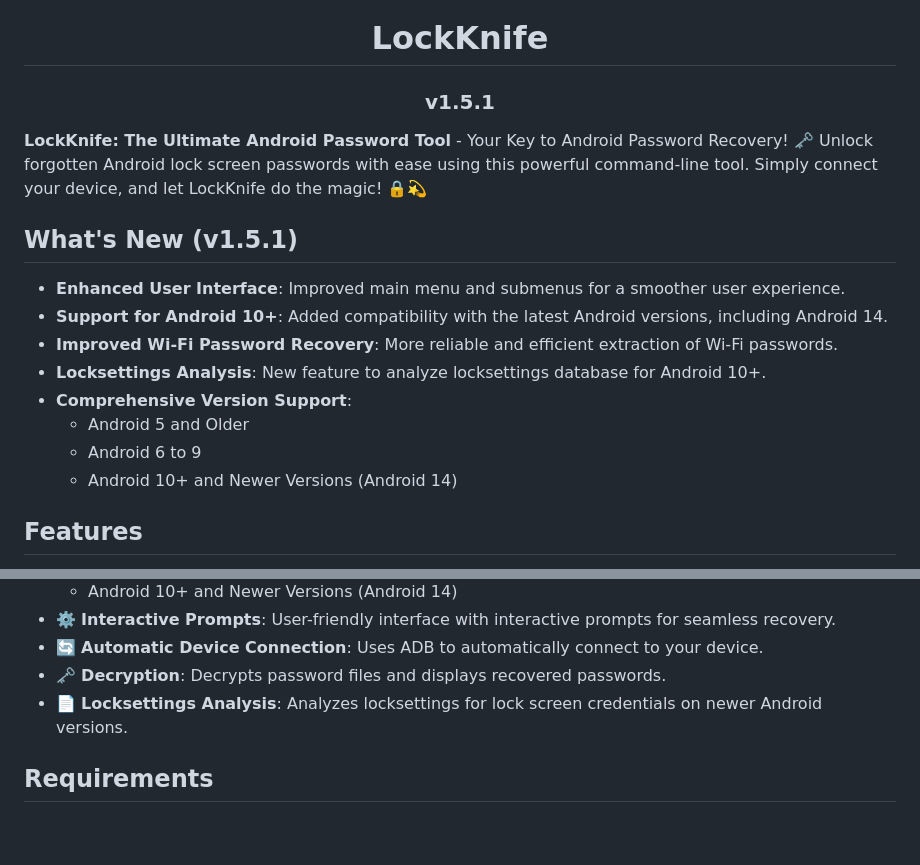
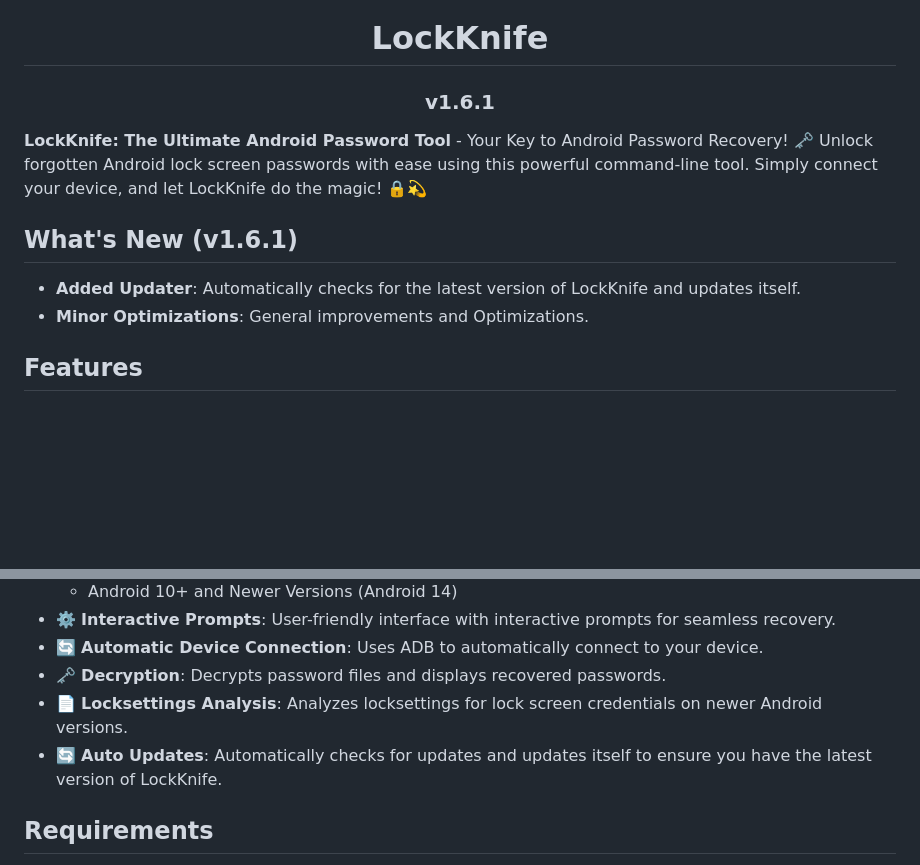
Before and after one commit to ImKKingshuk/LockKnife, a Markdown page: README.md, 2 parts joined by grey strips. Rendered like a GitHub page; blank space fills up the shorter version.

Commit message:
updated LockKnife v1.6.1

```diff
--- a/README.md
+++ b/README.md
@@ -1,18 +1,12 @@
 <h1 align="center">LockKnife</h1>
-<h3 align="center">v1.5.1</h3>
+<h3 align="center">v1.6.1</h3>
 
 **LockKnife: The Ultimate Android Password Tool** - Your Key to Android Password Recovery! 🗝️ Unlock forgotten Android lock screen passwords with ease using this powerful command-line tool. Simply connect your device, and let LockKnife do the magic! 🔒💫
 
-## What's New (v1.5.1)
+## What's New (v1.6.1)
 
-- **Enhanced User Interface**: Improved main menu and submenus for a smoother user experience.
-- **Support for Android 10+**: Added compatibility with the latest Android versions, including Android 14.
-- **Improved Wi-Fi Password Recovery**: More reliable and efficient extraction of Wi-Fi passwords.
-- **Locksettings Analysis**: New feature to analyze locksettings database for Android 10+.
-- **Comprehensive Version Support**:
-  - Android 5 and Older
-  - Android 6 to 9
-  - Android 10+ and Newer Versions (Android 14)
+- **Added Updater**: Automatically checks for the latest version of LockKnife and updates itself.
+- **Minor Optimizations**: General improvements and Optimizations.
 
 ## Features
 
@@ -26,6 +20,7 @@
 - 🔄 **Automatic Device Connection**: Uses ADB to automatically connect to your device.
 - 🗝️ **Decryption**: Decrypts password files and displays recovered passwords.
 - 📄 **Locksettings Analysis**: Analyzes locksettings for lock screen credentials on newer Android versions.
+- 🔄 **Auto Updates**: Automatically checks for updates and updates itself to ensure you have the latest version of LockKnife.
 
 ## Requirements
 
```
